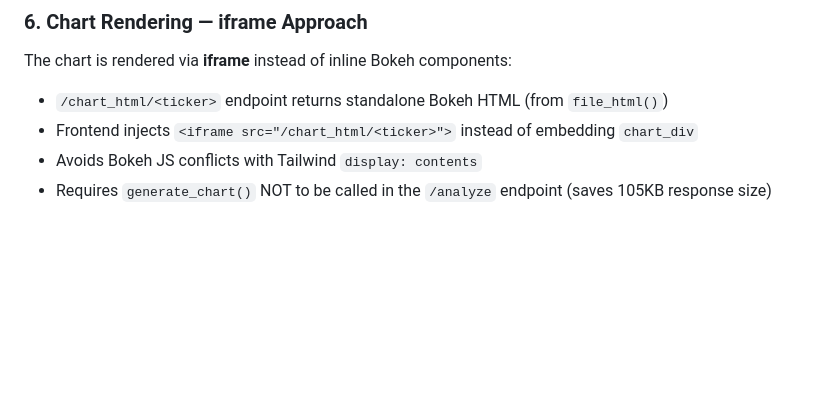
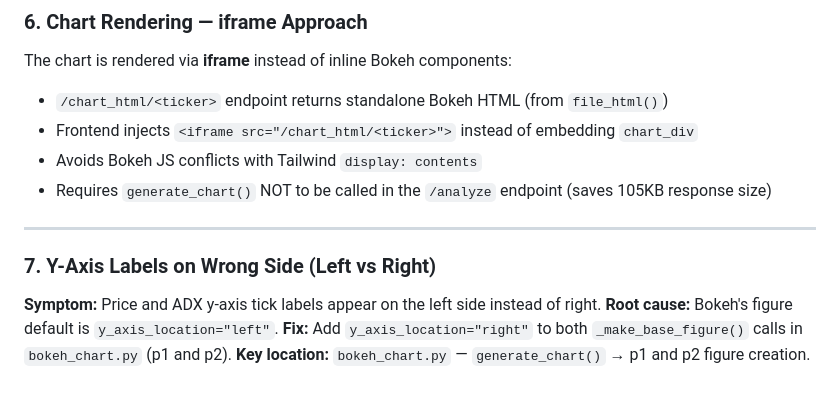
Before and after one commit to satriyopranoto/open-wealth-dashboard, a Markdown page: AGENTS.md, the part around the change. Drawn GitHub-style; blank space fills up the shorter version.

Commit message:
docs: add y-axis right-side fix to AGENTS.md

```diff
--- a/AGENTS.md
+++ b/AGENTS.md
@@ -91,3 +91,12 @@ The chart is rendered via **iframe** instead of inline Bokeh components:
 - Frontend injects `<iframe src="/chart_html/<ticker>">` instead of embedding `chart_div`
 - Avoids Bokeh JS conflicts with Tailwind `display: contents`
 - Requires `generate_chart()` NOT to be called in the `/analyze` endpoint (saves 105KB response size)
+
+---
+
+### 7. Y-Axis Labels on Wrong Side (Left vs Right)
+
+**Symptom:** Price and ADX y-axis tick labels appear on the left side instead of right.
+**Root cause:** Bokeh's figure default is `y_axis_location="left"`.
+**Fix:** Add `y_axis_location="right"` to both `_make_base_figure()` calls in `bokeh_chart.py` (p1 and p2).
+**Key location:** `bokeh_chart.py` — `generate_chart()` → p1 and p2 figure creation.
```
